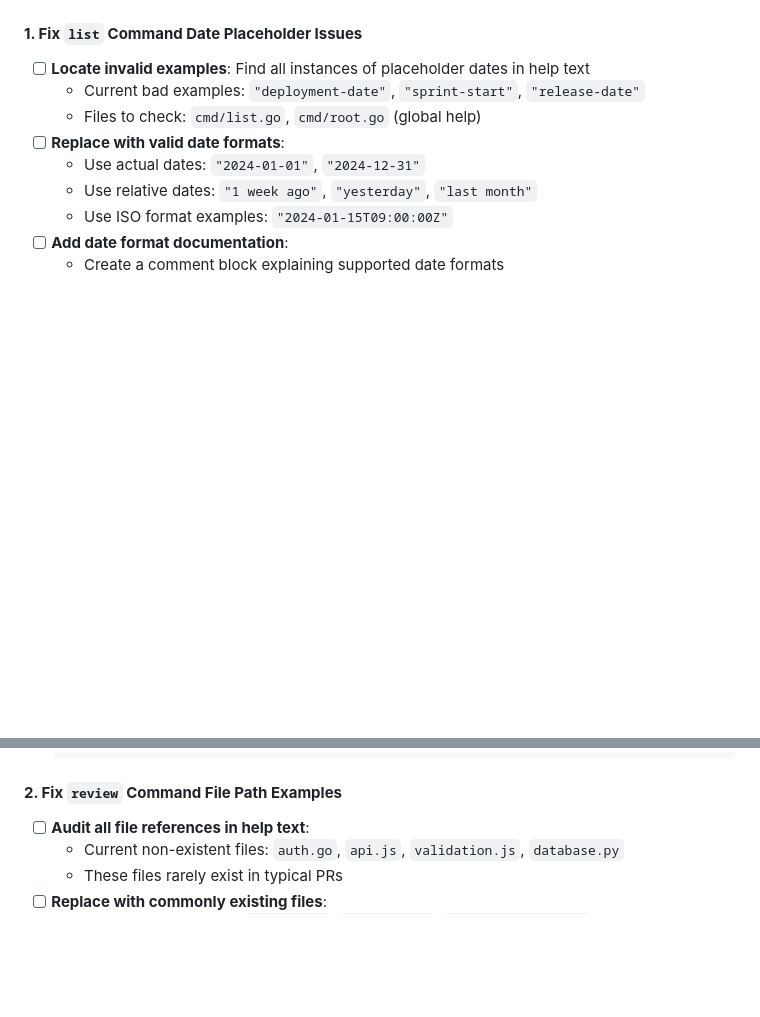
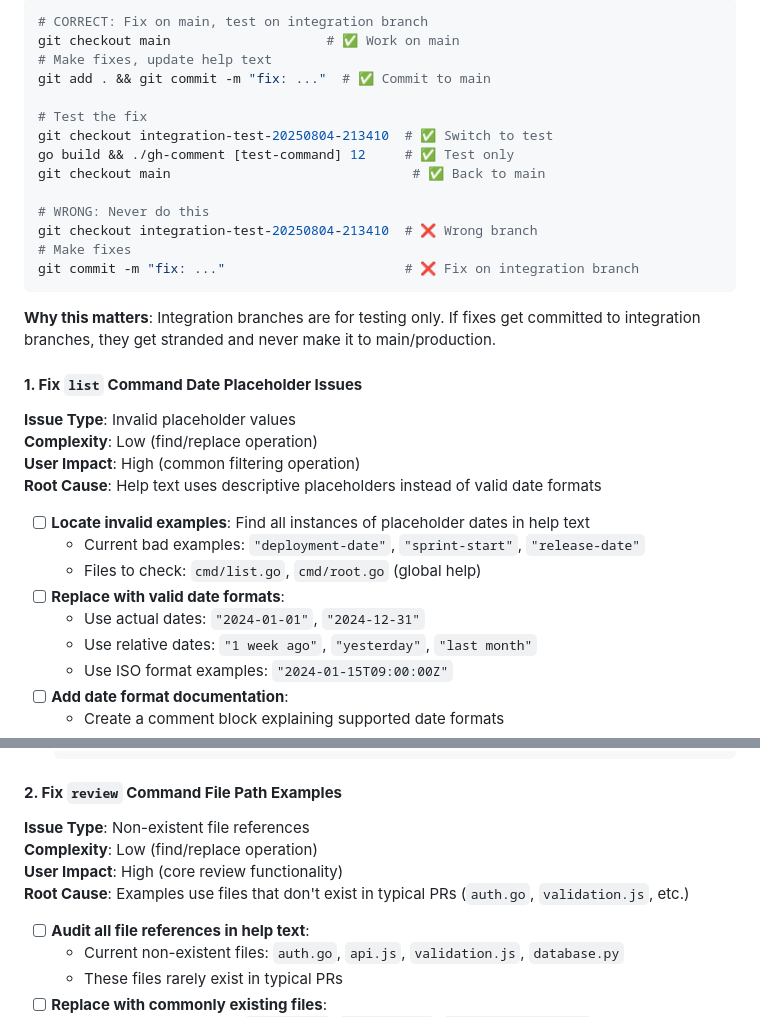
Before and after one commit to silouanwright/gh-comment, a Markdown page: TASKS.md, 2 parts joined by grey strips. Drawn GitHub-style; blank space fills up the shorter version.

````diff
--- a/TASKS.md
+++ b/TASKS.md
@@ -20,5 +82,27 @@ This file tracks ongoing development tasks, features, and improvements for `gh-c
+```bash
+# CORRECT: Fix on main, test on integration branch
+git checkout main                    # ✅ Work on main
+# Make fixes, update help text
+git add . && git commit -m "fix: ..."  # ✅ Commit to main
+
+# Test the fix
+git checkout integration-test-20250804-213410  # ✅ Switch to test
+go build && ./gh-comment [test-command] 12     # ✅ Test only
+git checkout main                               # ✅ Back to main
+
+# WRONG: Never do this
+git checkout integration-test-20250804-213410  # ❌ Wrong branch
+# Make fixes
+git commit -m "fix: ..."                       # ❌ Fix on integration branch
+```
+
+**Why this matters**: Integration branches are for testing only. If fixes get committed to integration branches, they get stranded and never make it to main/production.
 
 #### **1. Fix `list` Command Date Placeholder Issues**
+**Issue Type**: Invalid placeholder values
+**Complexity**: Low (find/replace operation)
+**User Impact**: High (common filtering operation)
+**Root Cause**: Help text uses descriptive placeholders instead of valid date formats
 - [ ] **Locate invalid examples**: Find all instances of placeholder dates in help text
   - Current bad examples: `"deployment-date"`, `"sprint-start"`, `"release-date"`
   - Files to check: `cmd/list.go`, `cmd/root.go` (global help)
@@ -40,6 +124,10 @@ This file tracks ongoing development tasks, features, and improvements for `gh-c
   ```
 
 #### **2. Fix `review` Command File Path Examples**
+**Issue Type**: Non-existent file references
+**Complexity**: Low (find/replace operation)
+**User Impact**: High (core review functionality)
+**Root Cause**: Examples use files that don't exist in typical PRs (`auth.go`, `validation.js`, etc.)
 - [ ] **Audit all file references in help text**:
   - Current non-existent files: `auth.go`, `api.js`, `validation.js`, `database.py`
   - These files rarely exist in typical PRs
````
Also changed, not shown: other parts of TASKS.md (+66 -4 lines).
